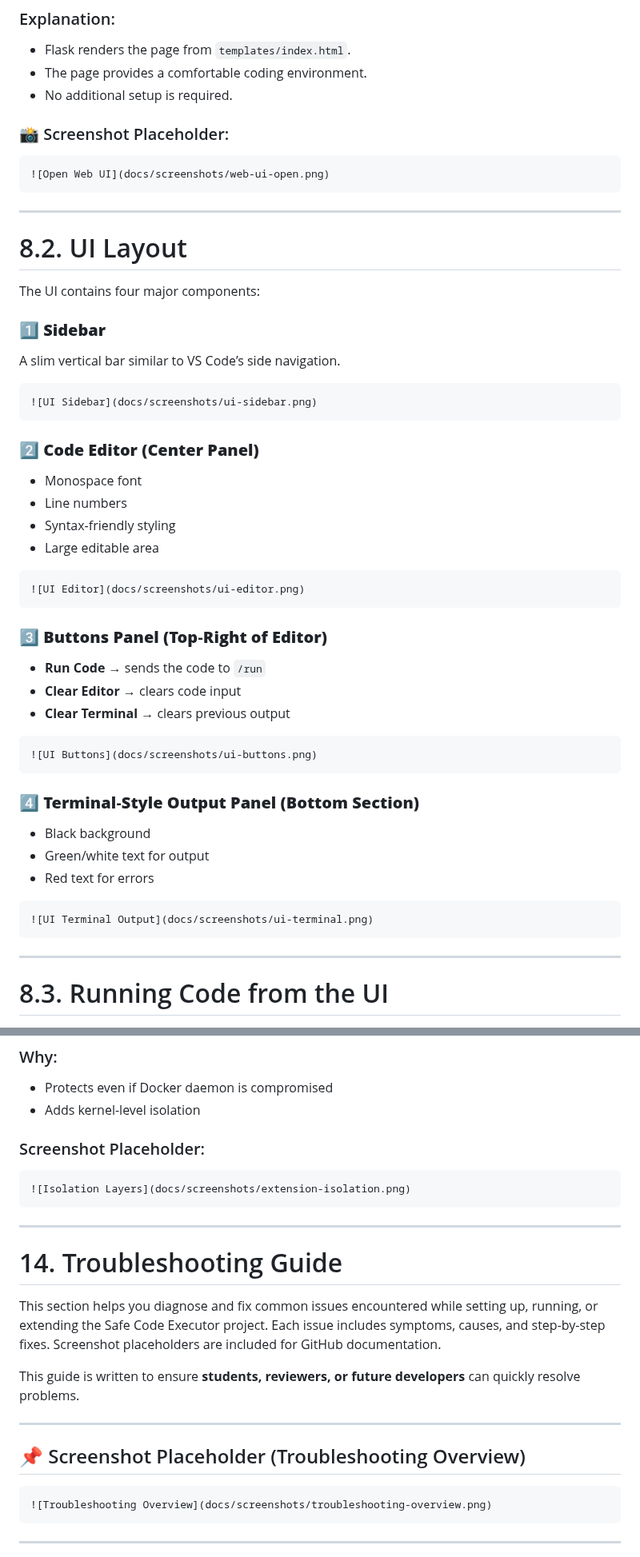
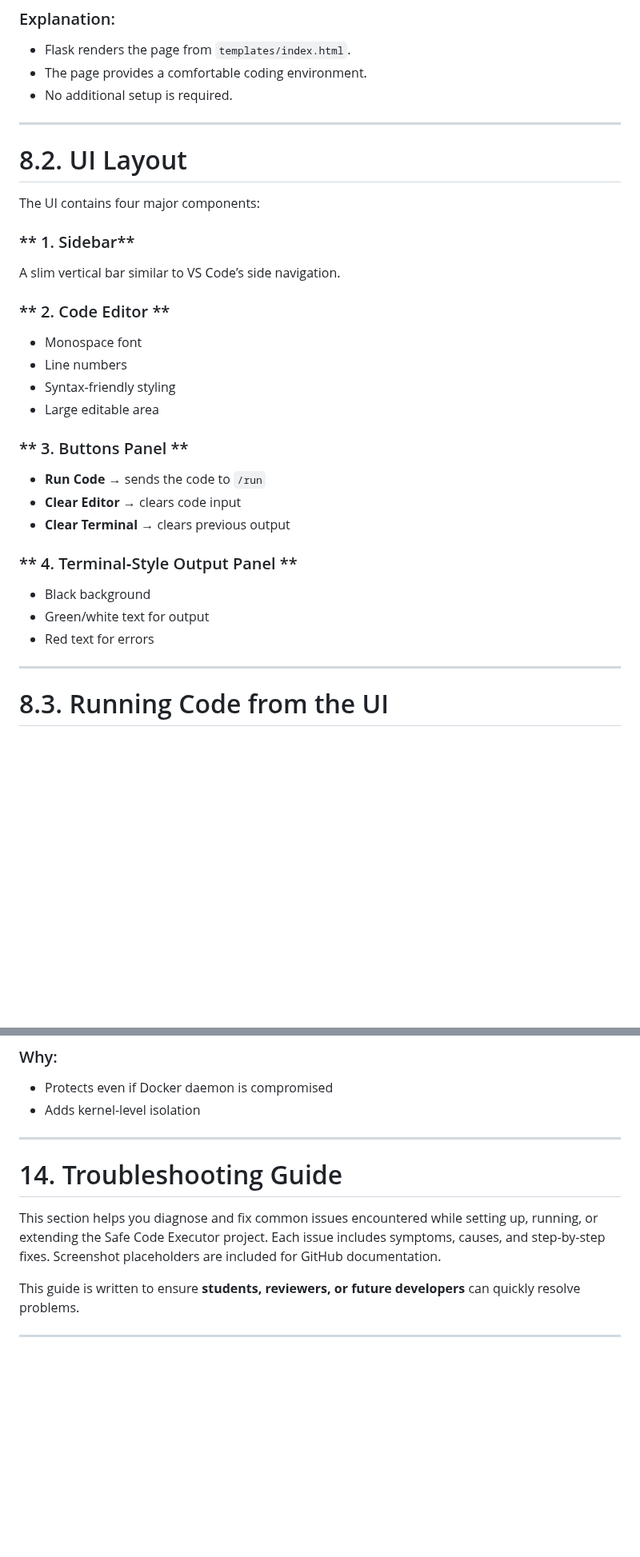
Before and after one commit to Chaithanya013/Safe_Code_Executor, a Markdown page: readme.md, 2 parts joined by grey strips. Shown at 80% size. Rendered like a GitHub page; blank space fills up the shorter version.

````diff
--- a/readme.md
+++ b/readme.md
@@ -932,57 +869,36 @@ http://localhost:5000/
 * The page provides a comfortable coding environment.
 * No additional setup is required.
 
-### 📸 Screenshot Placeholder:
-
-```markdown
-![Open Web UI](docs/screenshots/web-ui-open.png)
-```
-
 ---
 
 # 8.2. UI Layout
 
 The UI contains four major components:
 
-### **1️⃣ Sidebar**
+### ** 1. Sidebar**
 
 A slim vertical bar similar to VS Code’s side navigation.
 
-```markdown
-![UI Sidebar](docs/screenshots/ui-sidebar.png)
-```
-
-### **2️⃣ Code Editor (Center Panel)**
+### ** 2. Code Editor **
 
 * Monospace font
 * Line numbers
 * Syntax-friendly styling
 * Large editable area
 
-```markdown
-![UI Editor](docs/screenshots/ui-editor.png)
-```
-
-### **3️⃣ Buttons Panel (Top‑Right of Editor)**
+
+### ** 3. Buttons Panel **
 
 * **Run Code** → sends the code to `/run`
 * **Clear Editor** → clears code input
 * **Clear Terminal** → clears previous output
 
-```markdown
-![UI Buttons](docs/screenshots/ui-buttons.png)
-```
-
-### **4️⃣ Terminal‑Style Output Panel (Bottom Section)**
+### ** 4. Terminal‑Style Output Panel **
 
 * Black background
 * Green/white text for output
 * Red text for errors
 
-```markdown
-![UI Terminal Output](docs/screenshots/ui-terminal.png)
-```
-
 ---
 
 # 8.3. Running Code from the UI
@@ -2709,12 +2372,6 @@ For stronger sandboxing, consider:
 * Protects even if Docker daemon is compromised
 * Adds kernel-level isolation
 
-### Screenshot Placeholder:
-
-```markdown
-![Isolation Layers](docs/screenshots/extension-isolation.png)
-```
-
 ---
 
 # 14. Troubleshooting Guide
@@ -2722,14 +2379,6 @@ For stronger sandboxing, consider:
 This section helps you diagnose and fix common issues encountered while setting up, running, or extending the Safe Code Executor project. Each issue includes symptoms, causes, and step-by-step fixes. Screenshot placeholders are included for GitHub documentation.
 
 This guide is written to ensure **students, reviewers, or future developers** can quickly resolve problems.
-
----
-
-## 📌 Screenshot Placeholder (Troubleshooting Overview)
-
-```markdown
-![Troubleshooting Overview](docs/screenshots/troubleshooting-overview.png)
-```
 
 ---
 
````
Also changed, not shown: other parts of readme.md (+74 -517 lines).
